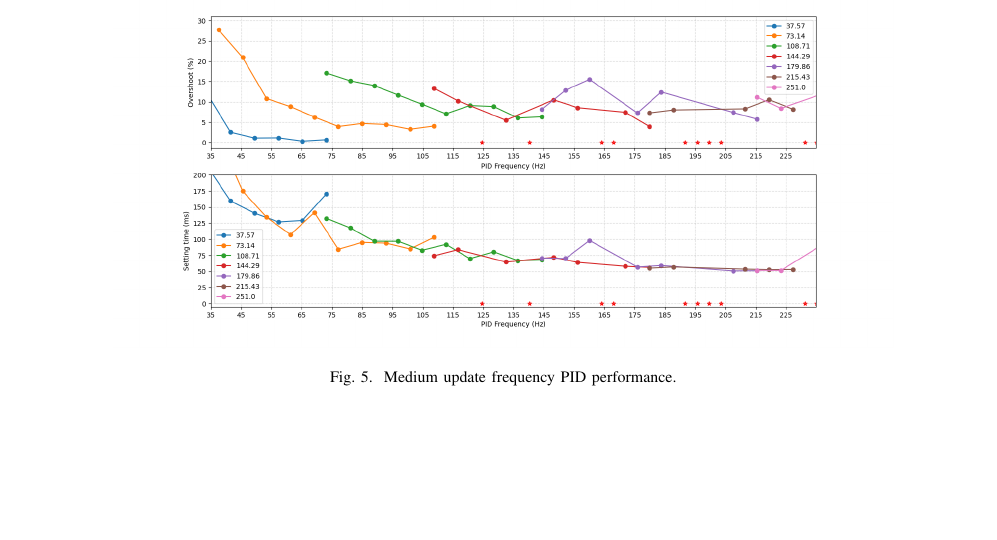
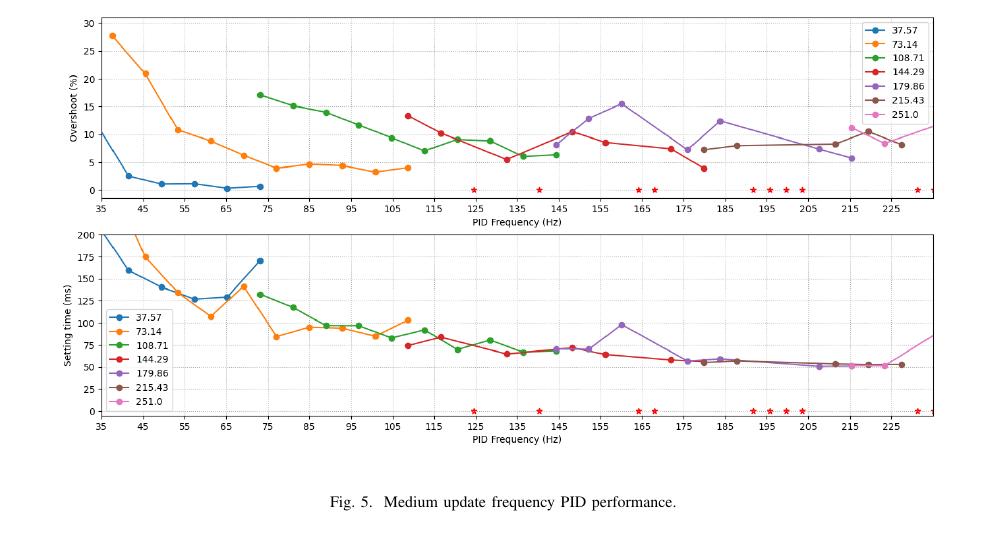
Before and after one commit to Vehshanaan/RS_AS2, a LaTeX paper (Report/Report.tex): part of page 4 of 7, cut so that both start at the same text, the shorter picture padded with empty space. Compiled offline with pdfLaTeX; a missing font is replaced by an installed copy or a similar font; a LaTeX package or settings file that is missing is left out.

Commit message:
Updates from Overleaf

```diff
--- a/Report/Report.tex
+++ b/Report/Report.tex
@@ -264,8 +264,7 @@ The overall results of the experiment are detailed in the figure in the appendix
     \textbf{Graph explanation:} Each line in the graph represents a neighbourhood with its corresponding PID parameter set to show the PID performance at different frequencies. The red dot at the bottom represents where the process value oscillates and fails to reach steady-state. Labels show the center frequencies of each neighbourhood.
 % 图中的每条线代表一个邻域与其对应的PID参数在不同频率下展现的PID性能。底部的红点代表在此处被控量震荡而不能达到稳态。
         \begin{figure*}
-            \centering
-            \includegraphics[width=0.8\linewidth]{Report/Pic/ResultMediumFrequency_2.png}
+            \centerline{\includegraphics[width=1.1\linewidth]{Report/Pic/ResultMediumFrequency_2.png}}
             \caption{Medium update frequency PID performance.}
             \label{fig_MediumFrequency}
         \end{figure*}
```
